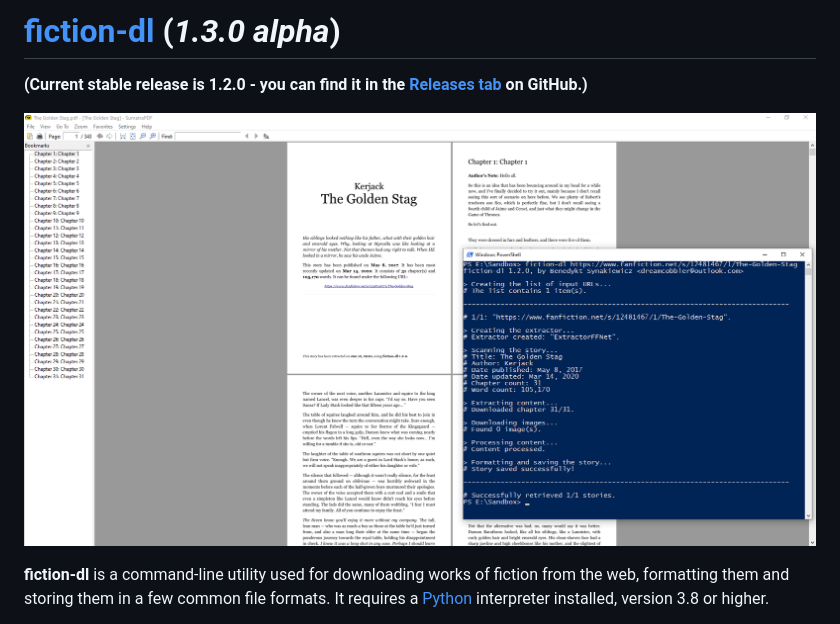
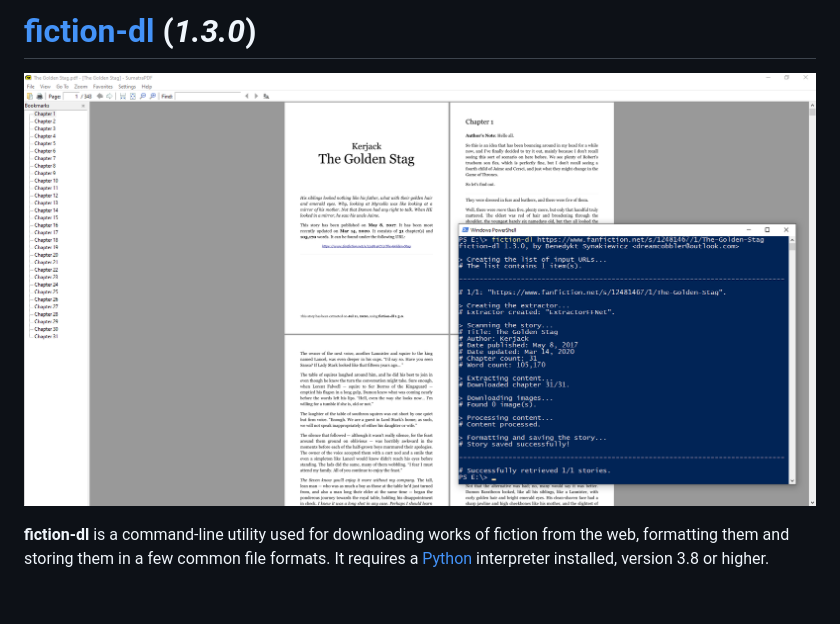
Before and after one commit to DreamCobbler/fiction-dl, a Markdown page: README.md, the part around the change. GitHub-like rendering; pictures changed too: Screenshot.png; blank space fills up the shorter version.

```diff
--- a/README.md
+++ b/README.md
@@ -1,6 +1,4 @@
-# [fiction-dl](https://github.com/DreamCobbler/fiction-dl) (*1.3.0 alpha*)
-
-**(Current stable release is 1.2.0 - you can find it in the [Releases tab](https://github.com/DreamCobbler/fiction-dl/releases) on GitHub.)**
+# [fiction-dl](https://github.com/DreamCobbler/fiction-dl) (*1.3.0*)
 
 ![Screenshot](/Screenshot.png?raw=true)
 
```
Also changed, not shown: 1 other file.
